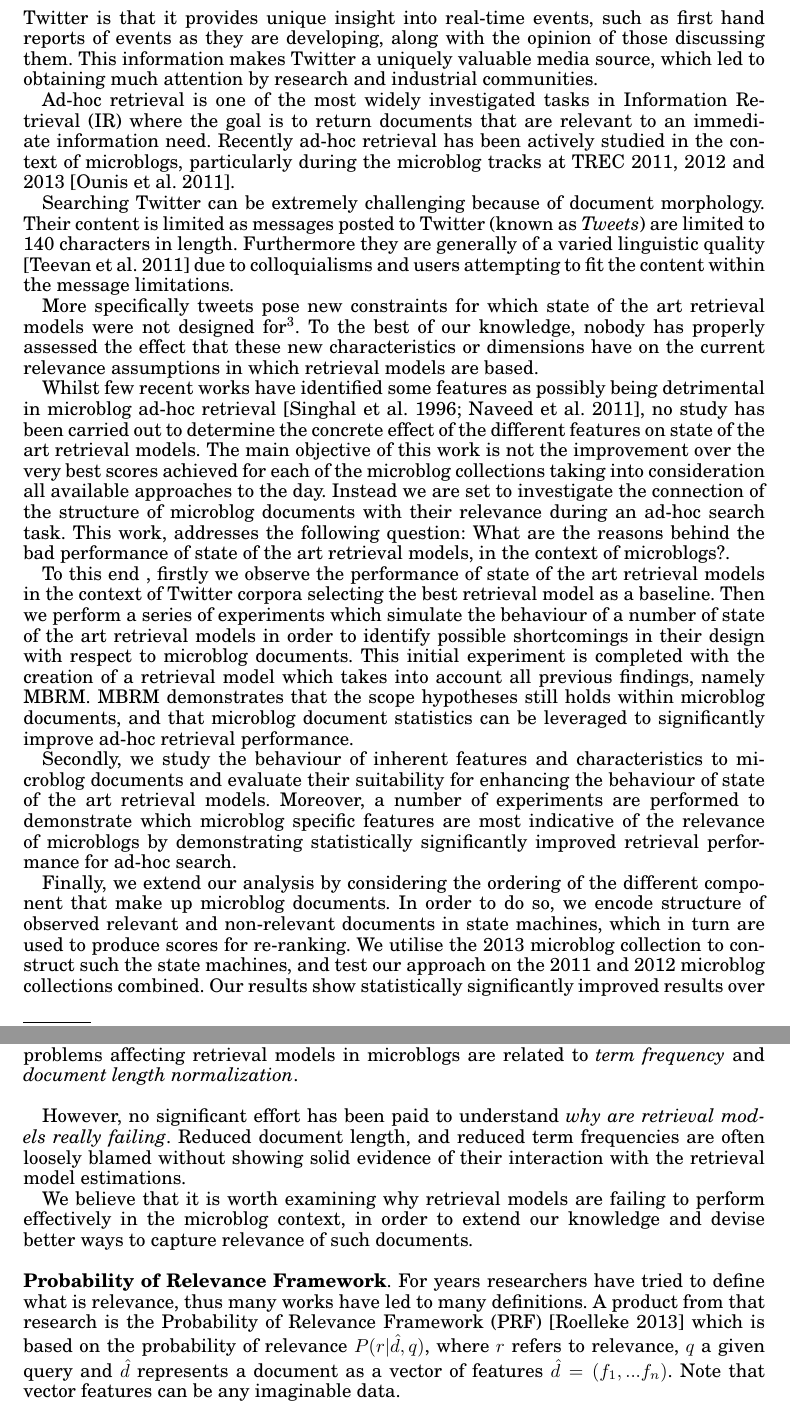
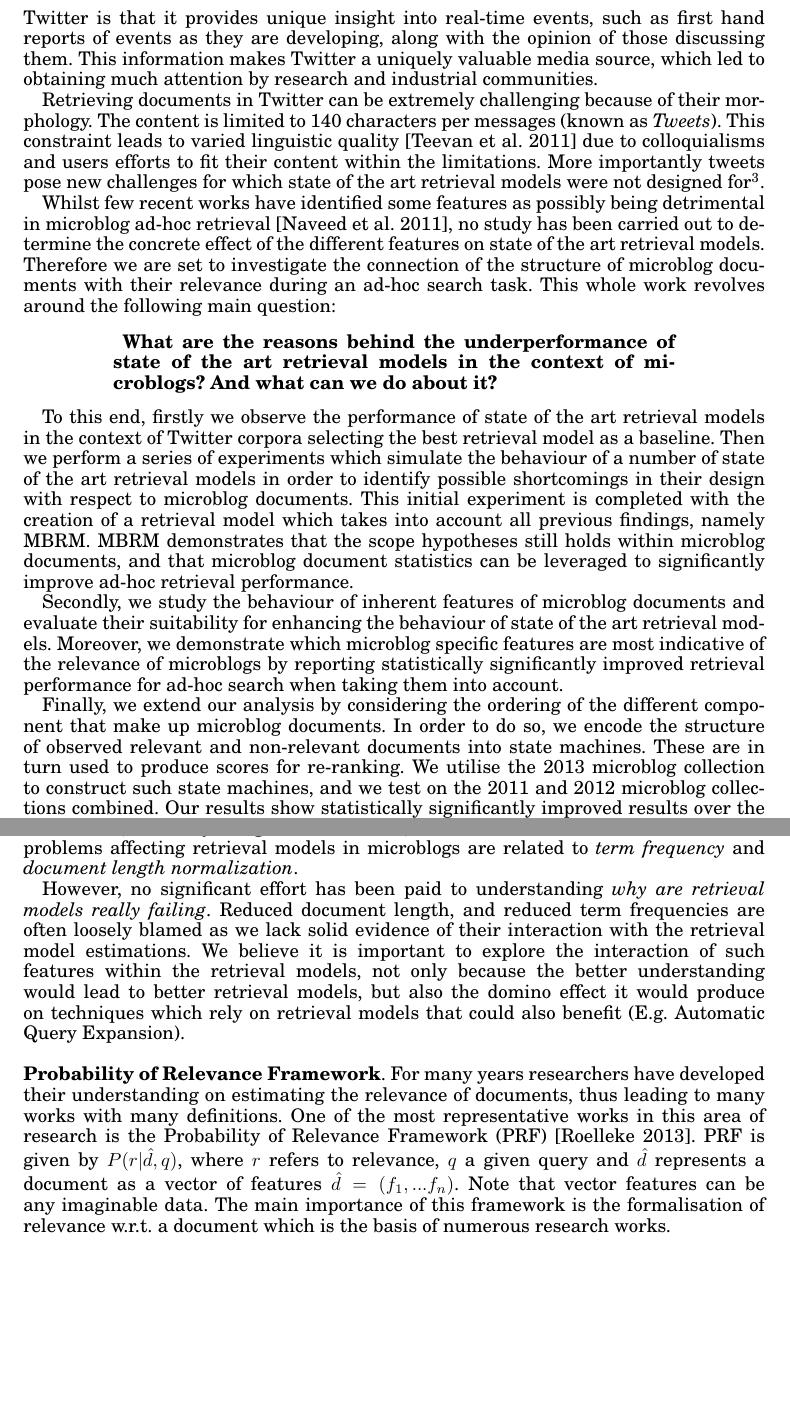
Before and after one commit to rpsoft/C1, a LaTeX paper (JournalChapter1.tex, which reads Background.tex, Introduction.tex): two parts of pages 2 and 4 of 33, joined at a grey line, cut so that both start at the same text, the shorter picture padded with empty space. The pictures show the PDF file JournalChapter1.pdf that the author committed with the source.

Commit message:
Finished revising Introduction

```diff
--- a/Background.tex
+++ b/Background.tex
@@ -51,21 +49,7 @@ Moreover, works by \cite{ferguson2012investigation,naveed2011searching} have ide
 
+However, no significant effort has been paid to understanding \textit{why are retrieval models really failing}. Reduced document length, and reduced term frequencies are often loosely blamed as we lack solid evidence of their interaction with the retrieval model estimations. We believe it is important to explore the interaction of such features within the retrieval models, not only because the better understanding would lead to better retrieval models, but also the domino effect it would produce on techniques which rely on retrieval models that could also benefit (E.g. Automatic Query Expansion).\\
 
-
-However, no significant effort has been paid to understand \textit{why are retrieval models really failing}. Reduced document length, and reduced term frequencies are often loosely blamed without showing solid evidence of their interaction with the retrieval model estimations.
-
-We believe that it is worth examining why retrieval models are failing to perform effectively in the microblog context, in order to extend our knowledge and devise better ways to capture relevance of such documents.\\
-
-%
-%Results from TREC tracks
-%
-%- Morphology of MBs make them difficult to retrieve.\\
-%- Researchers blame DL and TF, \\
-%- Little or no understanding of how RM's interact with these features MB.\\
-%- And even less how can we make it better\\
-
-
-
-\noindent \textbf{Probability of Relevance Framework}. For years researchers have tried to define what is relevance, thus many works have led to many definitions. A product from that research is the Probability of Relevance Framework (PRF) \cite{roelleke2013information} which is based on the probability of relevance \(P(r|\hat{d},q)\), where \(r\) refers to relevance, \(q\) a given query and \(\hat{d}\) represents a document as a vector of features \(\hat{d} = (f_1,...f_n)\). Note that vector features can be any imaginable data.\\
+\noindent \textbf{Probability of Relevance Framework}. For many years researchers have developed their understanding on estimating the relevance of documents, thus leading to many works with many definitions. One of the most representative works in this area of research is the Probability of Relevance Framework (PRF) \cite{roelleke2013information}. PRF is given by \(P(r|\hat{d},q)\), where \(r\) refers to relevance, \(q\) a given query and \(\hat{d}\) represents a document as a vector of features \(\hat{d} = (f_1,...f_n)\). Note that vector features can be any imaginable data. The main importance of this framework is the formalisation of relevance w.r.t. a document which is the basis of numerous research works.\\
 
 \noindent \textbf{Document length normalization} \cite{singhal1996pivoted} has been employed by retrieval models to counterbalance the effects of longer documents, which may not necessarily add any new information to a topic, but are prone to contain higher term frequencies.
 %An important study connecting document length with relevance was that by \cite{singhal1996pivoted}. In their work it was  concluded that retrieval performance improves if documents are given similar chances regardless of their document length. In fact most retrieval models deal with document length in order to not over-promote documents that contain higher term frequencies as a result of their length.
--- a/Introduction.tex
+++ b/Introduction.tex
@@ -5,14 +5,17 @@
 Microblogs have grown in popularity in recent years, gradually transforming the way we find out about the latest events and communicate. Twitter is the most prominent service \footnote{\url{https://twitter.com/}}, as it is used by millions, posting over 340 million tweets every day\footnote{\url{http://blog.twitter.com/2012/03/twitter-turns-six.html}}. Microblog services are used for various purposes including: (i) self promotion, (ii) advertising, (iii) real-time news broadcasting, (iv) social discussions etc. The most important aspect of Twitter is that it provides unique insight into real-time events, such as first hand reports of events as they are developing, along with the opinion of those discussing them.
 This information makes Twitter a uniquely valuable media source, which led to obtaining much attention by research and industrial communities.
 
-Ad-hoc retrieval is one of the most widely investigated tasks in Information Retrieval (IR) where the goal is to return documents that are relevant to an immediate information need. Recently ad-hoc retrieval has been actively studied in the context of microblogs, particularly during the microblog tracks at TREC 2011, 2012 and 2013~\cite{ounis2011overview}.
+Retrieving documents in Twitter can be extremely challenging because of their morphology. The content is limited to 140 characters per messages (known as \emph{Tweets}). This constraint leads to varied linguistic quality \cite{teevan2011twittersearch} due to colloquialisms and users efforts to fit their content within the limitations. More importantly tweets pose new challenges for which state of the art retrieval models were not designed for\footnote{Models such as: Okapi BM25 \cite{robertson2009probabilistic}; Divergence From Randomness (DFR) \cite{amati2003probabilistic}; Hiemstra's Language Model (HLM) \cite{model}; and Dirichlet Language Model (DLM) \cite{zhai2001study}}.
 
-Searching Twitter can be extremely challenging because of document morphology. Their content is limited as messages posted to Twitter (known as \emph{Tweets}) are limited to 140 characters in length. Furthermore they are generally of a varied linguistic quality \cite{teevan2011twittersearch} due to colloquialisms and users attempting to fit the content within the message limitations.
+%To the best of our knowledge, although some work has been done in this area \cite{singhal1996pivoted} \cite{naveed2011searching} nobody has reliably assessed the effect that these constraints actually have on the current relevance assumptions in which retrieval models are based.
+%\cite{singhal1996pivoted}
+Whilst few recent works have identified some features as possibly being detrimental in microblog ad-hoc retrieval \cite{naveed2011searching}, no study has been carried out to determine the concrete effect of the different features on state of the art retrieval models.
+%The main objective of this work is not the improvement over the very best scores achieved for each of the microblog collections taking into consideration all available approaches to the day.
+Therefore we are set to investigate the connection of the structure of microblog documents with their relevance during an ad-hoc search task. This whole work revolves around the following main question:
 
-More specifically tweets pose new constraints for which state of the art retrieval models were not designed for\footnote{Models such as: Okapi BM25~\cite{robertson2009probabilistic}; Divergence From Randomness (DFR)~\cite{amati2003probabilistic}; Hiemstra's Language Model (HLM)~\cite{model}; and Dirichlet Language Model (DLM)~\cite{zhai2001study}}. To the best of our knowledge, nobody has properly assessed the effect that these new characteristics or dimensions have on the current relevance assumptions in which retrieval models are based.
+\begin{quotation}\begin{quote}\textbf{What are the reasons behind the underperformance of state of the art retrieval models in the context of microblogs? And what can we do about it?}\end{quote}\end{quotation}
 
-Whilst few recent works have identified some features as possibly being detrimental in microblog ad-hoc retrieval \cite{singhal1996pivoted,naveed2011searching}, no study has been carried out to determine the concrete effect of the different features on state of the art retrieval models. The main objective of this work is not the improvement over the very best scores achieved for each of the microblog collections taking into consideration all available approaches to the day. Instead we are set to investigate the connection of the structure of microblog documents with their relevance during an ad-hoc search task. This work, addresses the following question: What are the reasons behind the bad performance of state of the art retrieval models, in the context of microblogs?.
+To this end, firstly we observe the performance of state of the art retrieval models in the context of Twitter corpora selecting the best retrieval model as a baseline. Then we perform a series of experiments which simulate the behaviour of a number of state of the art retrieval models in order to identify possible shortcomings in their design with respect to microblog documents. This initial experiment is completed with the creation of a retrieval model which takes into account all previous findings, namely MBRM. MBRM demonstrates that the scope hypotheses still holds within microblog documents, and that microblog document statistics can be leveraged to significantly improve ad-hoc retrieval performance.
 
-To this end , firstly we observe the performance of state of the art retrieval models in the context of Twitter corpora selecting the best retrieval model as a baseline. Then we perform a series of experiments which simulate the behaviour of a number of state of the art retrieval models in order to identify possible shortcomings in their design with respect to microblog documents. This initial experiment is completed with the creation of a retrieval model which takes into account all previous findings, namely MBRM. MBRM demonstrates that the scope hypotheses still holds within microblog documents, and that microblog document statistics can be leveraged to significantly improve ad-hoc retrieval performance.
+Secondly, we study the behaviour of inherent features of microblog documents and evaluate their suitability for enhancing the behaviour of state of the art retrieval models. Moreover, we demonstrate which microblog specific features are most indicative of the relevance of microblogs by reporting statistically significantly improved retrieval performance for ad-hoc search when taking them into account.
 
-Secondly, we study the behaviour of inherent features and characteristics to microblog documents and evaluate their suitability for enhancing the behaviour of state of the art retrieval models. Moreover, a number of experiments are performed to demonstrate which microblog specific features are most indicative of the relevance of microblogs by demonstrating statistically significantly improved retrieval performance for ad-hoc search.
```
Also changed, not shown: ExperimentalSetting.tex (+1 -1 lines), JournalChapter1.tex (+4 -3 lines), traditional.tex (+2 -1 lines), JournalChapter1.pdf, Background.tex (8 more changed lines), Introduction.tex (30 more changed lines), 5 other files.
